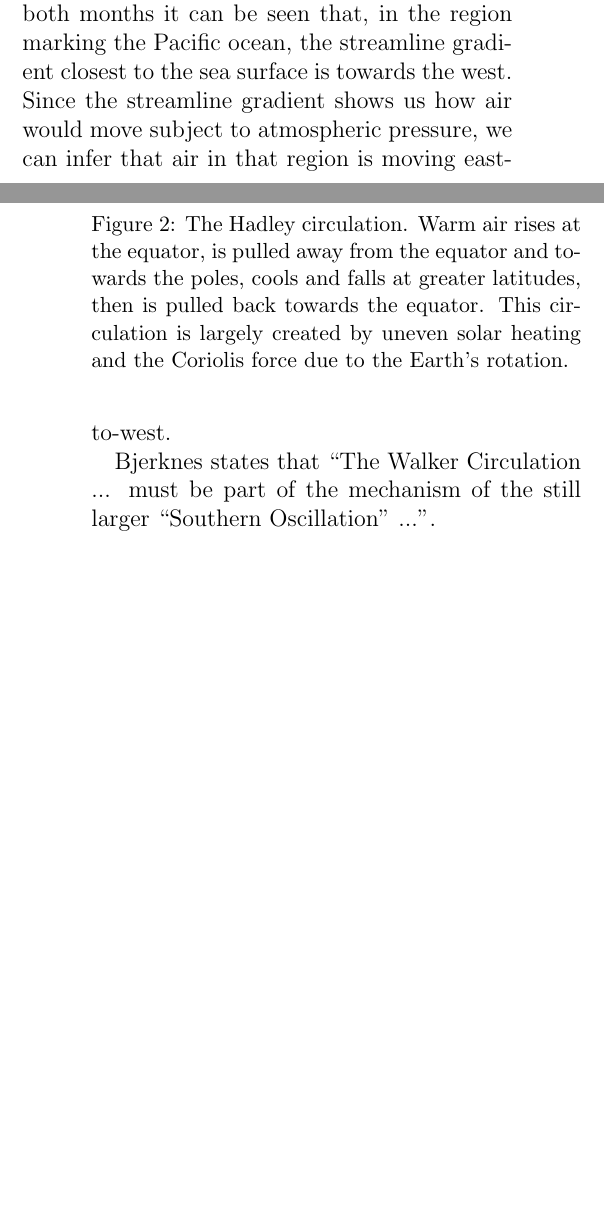
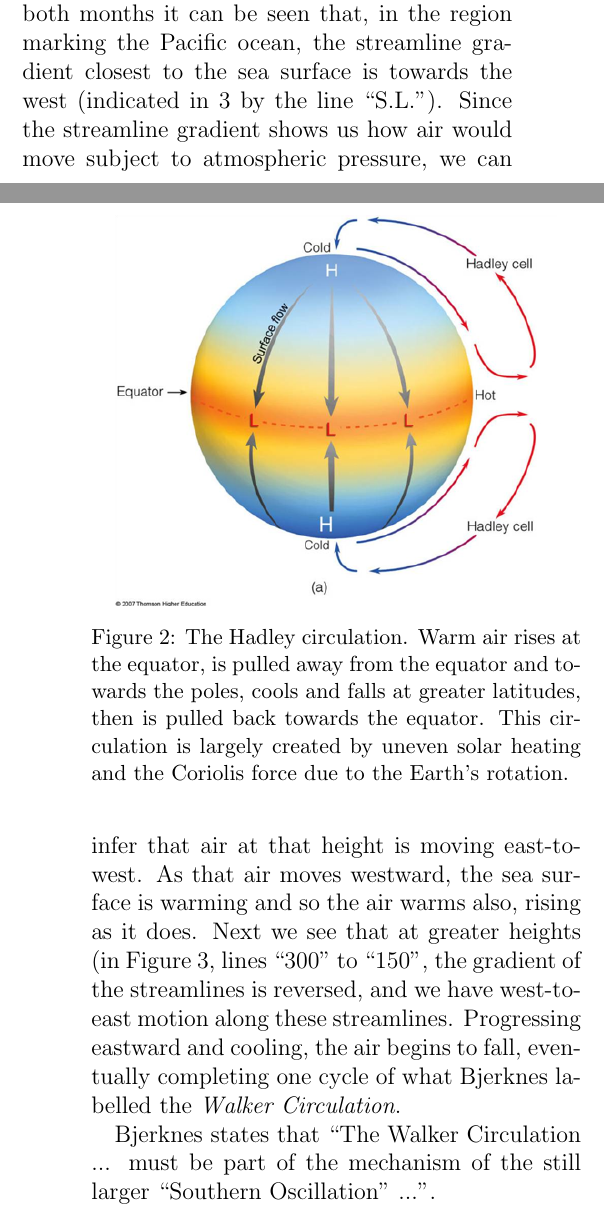
Before and after one commit to lconaboy/weathr, a LaTeX paper (report/report.tex, which reads report/introduction.tex): two parts of the columns of pages 5 and 6 of 19, joined at a grey line, cut so that both start at the same text, the shorter picture padded with empty space. Compiled offline with pdfLaTeX.

Commit message:
Some walker circulation stuff
Not finished with it yet, but focusing on filling out other areas for
now

```diff
--- a/report/introduction.tex
+++ b/report/introduction.tex
@@ -183,9 +183,16 @@ Figure \ref{fig:pressureprofiles} shows how the dynamic height of a number of
 isobars (surfaces of constant atmospheric pressure) varies along the equator
 during the months January 1960, and July 1960. In both months it can be seen
 that, in the region marking the Pacific ocean, the streamline gradient closest
-to the sea surface is towards the west. Since the streamline gradient shows us
-how air would move subject to atmospheric pressure, we can infer that air in
-that region is moving east-to-west.
+to the sea surface is towards the west (indicated in \ref{fig:pressureprofiles}
+by the line ``S.L.''). Since the streamline gradient shows us how air would move
+subject to atmospheric pressure, we can infer that air at that height is moving
+east-to-west. As that air moves westward, the sea surface is warming and so the
+air warms also, rising as it does. Next we see that at greater heights (in
+Figure \ref{fig:pressureprofiles}, lines ``300'' to ``150'', the gradient of the
+streamlines is reversed, and we have west-to-east motion along these
+streamlines. Progressing eastward and cooling, the air begins to fall,
+eventually completing one cycle of what Bjerknes labelled the \emph{Walker
+  Circulation}.
 
 \begin{figure}[t]
   \centering
```
